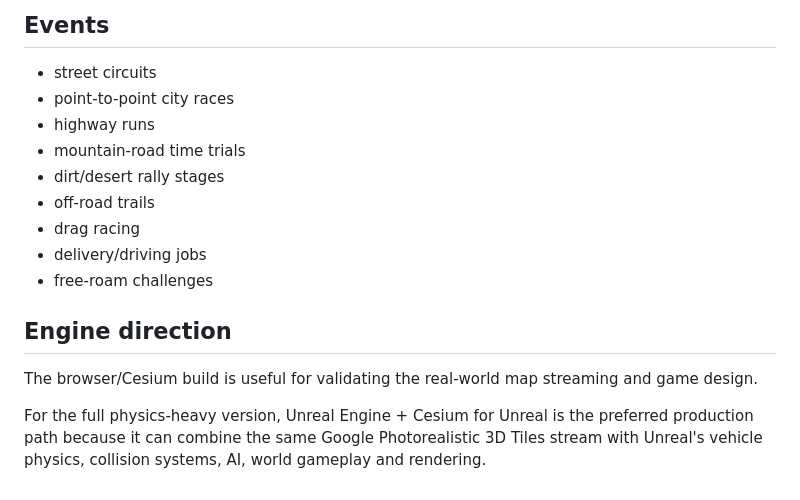
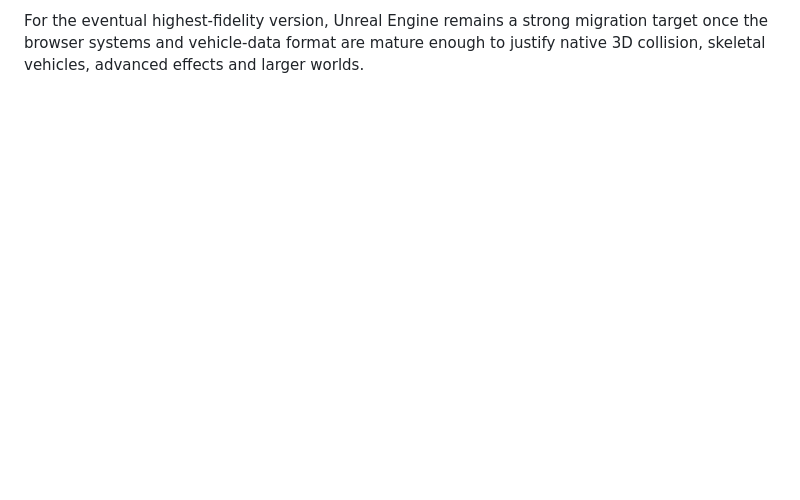
Before and after one commit to c4vgsn2yms-maker/racing-game, a Markdown page: docs/ROADMAP.md, the part around one of its changes. Drawn GitHub-style; blank space fills up the shorter version.

```diff
--- a/docs/ROADMAP.md
+++ b/docs/ROADMAP.md
@@ -109,17 +132 @@ This lets the game retain real Phoenix geography without treating streamed Googl
-## Events
-
-- street circuits
-- point-to-point city races
-- highway runs
-- mountain-road time trials
-- dirt/desert rally stages
-- off-road trails
-- drag racing
-- delivery/driving jobs
-- free-roam challenges
-
-## Engine direction
-
-The browser/Cesium build is useful for validating the real-world map streaming and game design.
-
-For the full physics-heavy version, Unreal Engine + Cesium for Unreal is the preferred production path because it can combine the same Google Photorealistic 3D Tiles stream with Unreal's vehicle physics, collision systems, AI, world gameplay and rendering.
+For the eventual highest-fidelity version, Unreal Engine remains a strong migration target once the browser systems and vehicle-data format are mature enough to justify native 3D collision, skeletal vehicles, advanced effects and larger worlds.
```
Also changed, not shown: other parts of docs/ROADMAP.md (+98 -75 lines).
